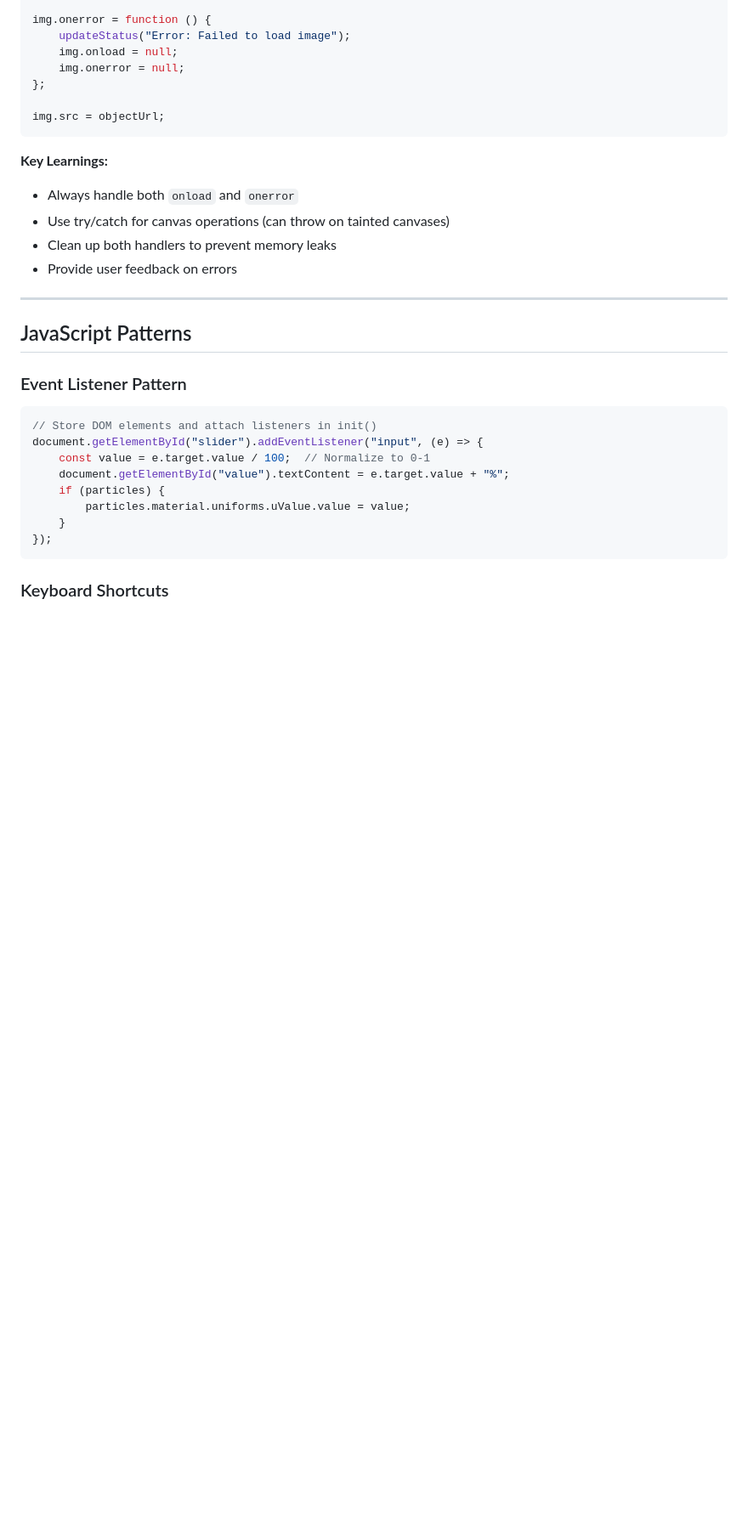
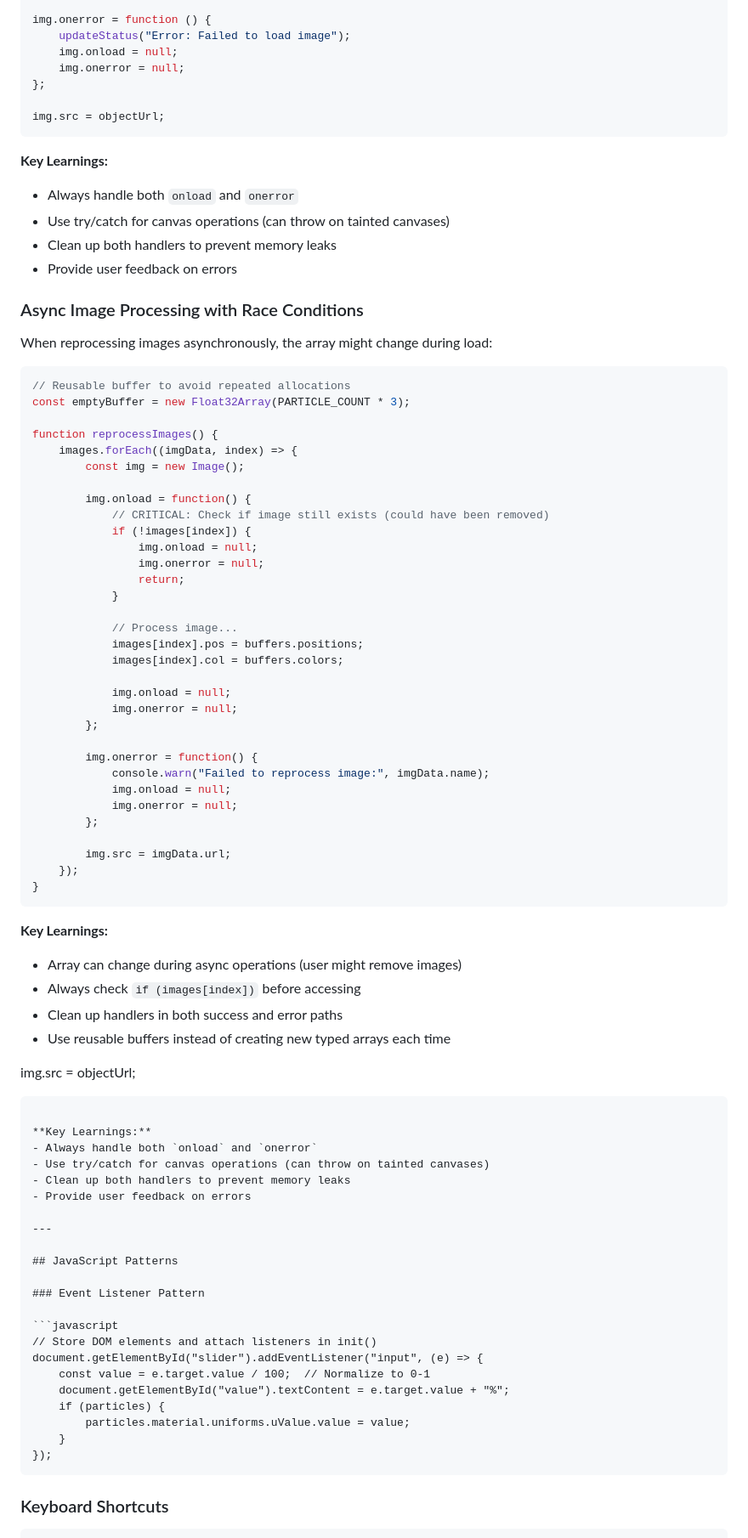
Before and after one commit to ocinpp/particle-morph-tool, a Markdown page: LEARN.md, the part around the change. Shown at 85% size. Rendered like a GitHub page; blank space fills up the shorter version.

Commit message:
Add async image processing patterns to LEARN.md
- Add race condition handling for async image reprocessing
- Add reusable buffer pattern for typed arrays
- Document the check-if-exists pattern before array access

Co-Authored-By: Claude Opus 4.5 <noreply@anthropic.com>

````diff
--- a/LEARN.md
+++ b/LEARN.md
@@ -661,6 +661,60 @@ img.src = objectUrl;
 - Clean up both handlers to prevent memory leaks
 - Provide user feedback on errors
 
+### Async Image Processing with Race Conditions
+
+When reprocessing images asynchronously, the array might change during load:
+
+```javascript
+// Reusable buffer to avoid repeated allocations
+const emptyBuffer = new Float32Array(PARTICLE_COUNT * 3);
+
+function reprocessImages() {
+    images.forEach((imgData, index) => {
+        const img = new Image();
+
+        img.onload = function() {
+            // CRITICAL: Check if image still exists (could have been removed)
+            if (!images[index]) {
+                img.onload = null;
+                img.onerror = null;
+                return;
+            }
+
+            // Process image...
+            images[index].pos = buffers.positions;
+            images[index].col = buffers.colors;
+
+            img.onload = null;
+            img.onerror = null;
+        };
+
+        img.onerror = function() {
+            console.warn("Failed to reprocess image:", imgData.name);
+            img.onload = null;
+            img.onerror = null;
+        };
+
+        img.src = imgData.url;
+    });
+}
+```
+
+**Key Learnings:**
+- Array can change during async operations (user might remove images)
+- Always check `if (images[index])` before accessing
+- Clean up handlers in both success and error paths
+- Use reusable buffers instead of creating new typed arrays each time
+
+img.src = objectUrl;
+```
+
+**Key Learnings:**
+- Always handle both `onload` and `onerror`
+- Use try/catch for canvas operations (can throw on tainted canvases)
+- Clean up both handlers to prevent memory leaks
+- Provide user feedback on errors
+
 ---
 
 ## JavaScript Patterns
````
